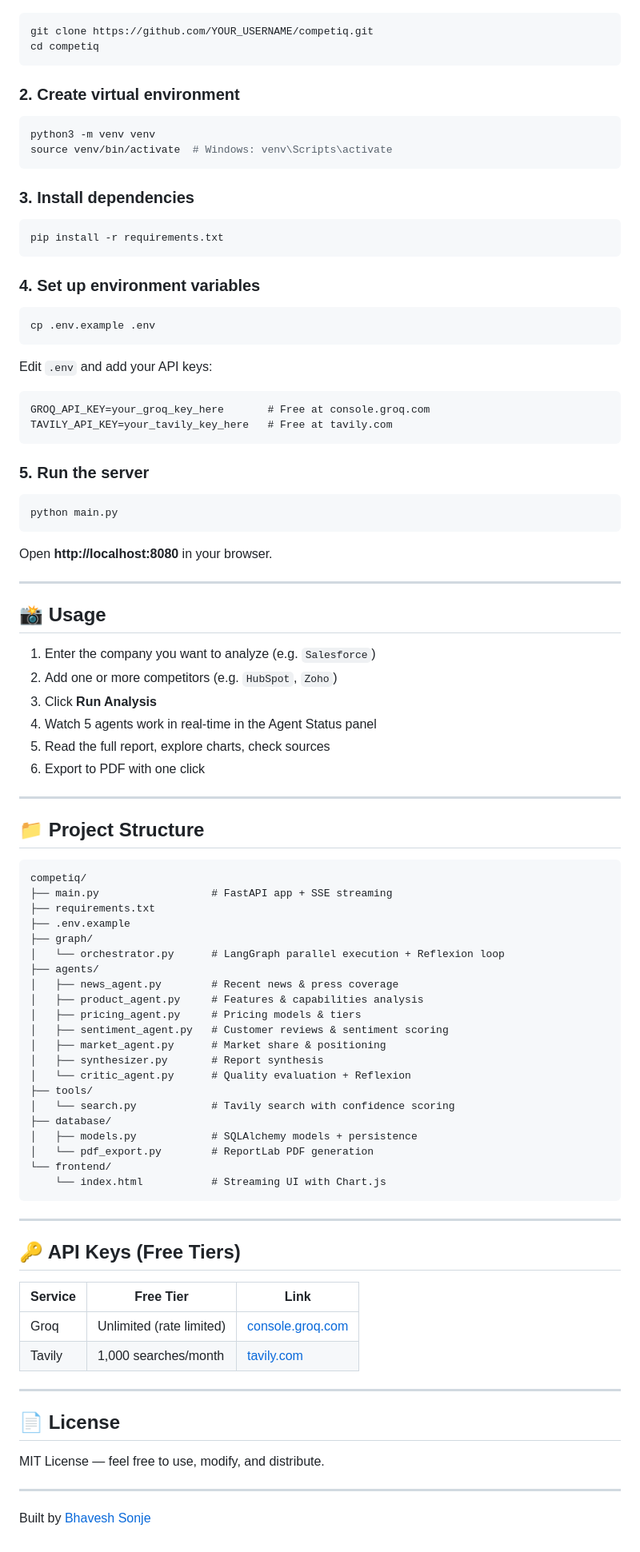
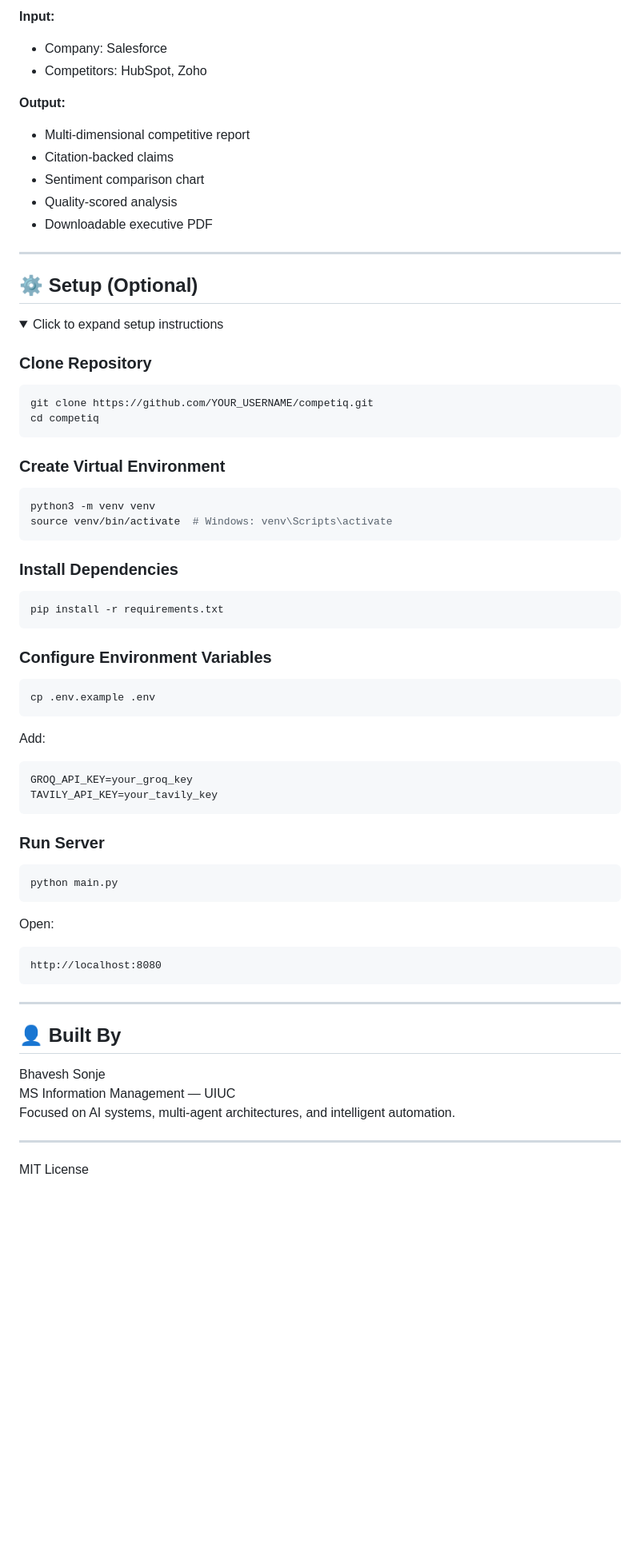
Before and after one commit to bhaveshsonje/competiq, a Markdown page: README.md, the part around one of its changes. Shown at 80% size. Drawn GitHub-style; folded sections open; blank space fills up the shorter version.

````diff
--- a/README.md
+++ b/README.md
@@ -87,90 +148,69 @@ User Query
+**Input:**
+- Company: Salesforce
+- Competitors: HubSpot, Zoho
+
+**Output:**
+- Multi-dimensional competitive report
+- Citation-backed claims
+- Sentiment comparison chart
+- Quality-scored analysis
+- Downloadable executive PDF
+
+---
+
+## ⚙️ Setup (Optional)
+
+<details>
+<summary>Click to expand setup instructions</summary>
+
+### Clone Repository
 ```bash
 git clone https://github.com/YOUR_USERNAME/competiq.git
 cd competiq
 ```
 
-### 2. Create virtual environment
+### Create Virtual Environment
 ```bash
 python3 -m venv venv
 source venv/bin/activate  # Windows: venv\Scripts\activate
 ```
 
-### 3. Install dependencies
+### Install Dependencies
 ```bash
 pip install -r requirements.txt
 ```
 
-### 4. Set up environment variables
+### Configure Environment Variables
 ```bash
 cp .env.example .env
 ```
-Edit `.env` and add your API keys:
+
+Add:
 ```
-GROQ_API_KEY=your_groq_key_here       # Free at console.groq.com
-TAVILY_API_KEY=your_tavily_key_here   # Free at tavily.com
+GROQ_API_KEY=your_groq_key
+TAVILY_API_KEY=your_tavily_key
 ```
 
-### 5. Run the server
+### Run Server
 ```bash
 python main.py
 ```
 
-Open **http://localhost:8080** in your browser.
+Open:
+```
+http://localhost:8080
+```
+
+</details>
 
 ---
 
-## 📸 Usage
+## 👤 Built By
 
-1. Enter the company you want to analyze (e.g. `Salesforce`)
-2. Add one or more competitors (e.g. `HubSpot`, `Zoho`)
-3. Click **Run Analysis**
-4. Watch 5 agents work in real-time in the Agent Status panel
-5. Read the full report, explore charts, check sources
-6. Export to PDF with one click
+Bhavesh Sonje
+MS Information Management — UIUC
+Focused on AI systems, multi-agent architectures, and intelligent automation.
 
 ---
 
-## 📁 Project Structure
-
-```
-competiq/
-├── main.py                  # FastAPI app + SSE streaming
-├── requirements.txt
-├── .env.example
-├── graph/
-│   └── orchestrator.py      # LangGraph parallel execution + Reflexion loop
-├── agents/
-│   ├── news_agent.py        # Recent news & press coverage
-│   ├── product_agent.py     # Features & capabilities analysis
-│   ├── pricing_agent.py     # Pricing models & tiers
-│   ├── sentiment_agent.py   # Customer reviews & sentiment scoring
-│   ├── market_agent.py      # Market share & positioning
-│   ├── synthesizer.py       # Report synthesis
-│   └── critic_agent.py      # Quality evaluation + Reflexion
-├── tools/
-│   └── search.py            # Tavily search with confidence scoring
-├── database/
-│   ├── models.py            # SQLAlchemy models + persistence
-│   └── pdf_export.py        # ReportLab PDF generation
-└── frontend/
-    └── index.html           # Streaming UI with Chart.js
-```
-
----
-
-## 🔑 API Keys (Free Tiers)
-
-| Service | Free Tier | Link |
-|---------|-----------|------|
-| Groq | Unlimited (rate limited) | [console.groq.com](https://console.groq.com) |
-| Tavily | 1,000 searches/month | [tavily.com](https://tavily.com) |
-
----
-
-## 📄 License
-
-MIT License — feel free to use, modify, and distribute.
-
----
-
-Built by [Bhavesh Sonje](https://www.linkedin.com/in/bhavesh-sonje)
+MIT License
````
Also changed, not shown: other parts of README.md (+111 -50 lines).
